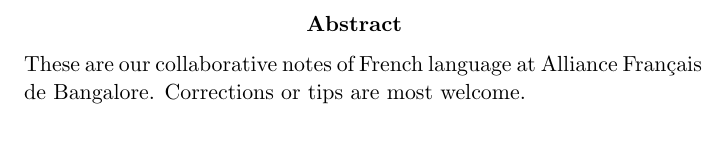
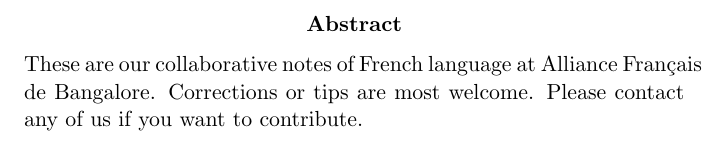
Before and after one commit to achintsetia/frenchNotes, a LaTeX paper (main.tex, which reads abstract.tex): part of page 3 of 16, cut so that both start at the same text. Compiled offline with pdfLaTeX.

Commit message:
Nothing new.

```diff
--- a/abstract.tex
+++ b/abstract.tex
@@ -1,3 +1,4 @@
 \begin{abstract} \noindent These are our collaborative notes of French language
 at Alliance Fran\c{c}ais de Bangalore. Corrections or tips are most welcome.
+Please contact any of us if you want to contribute.
 \end{abstract}
```
Also changed, not shown: main.pdf.
